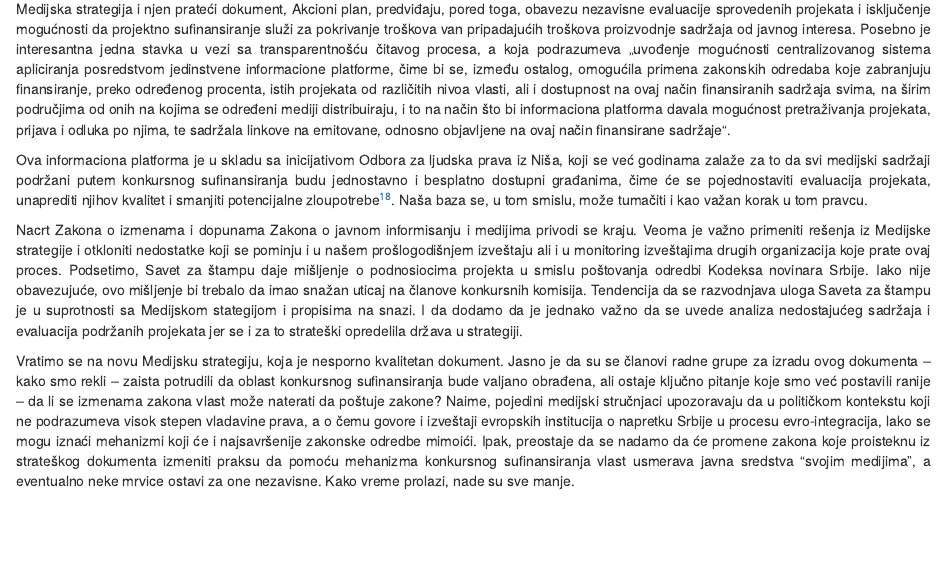
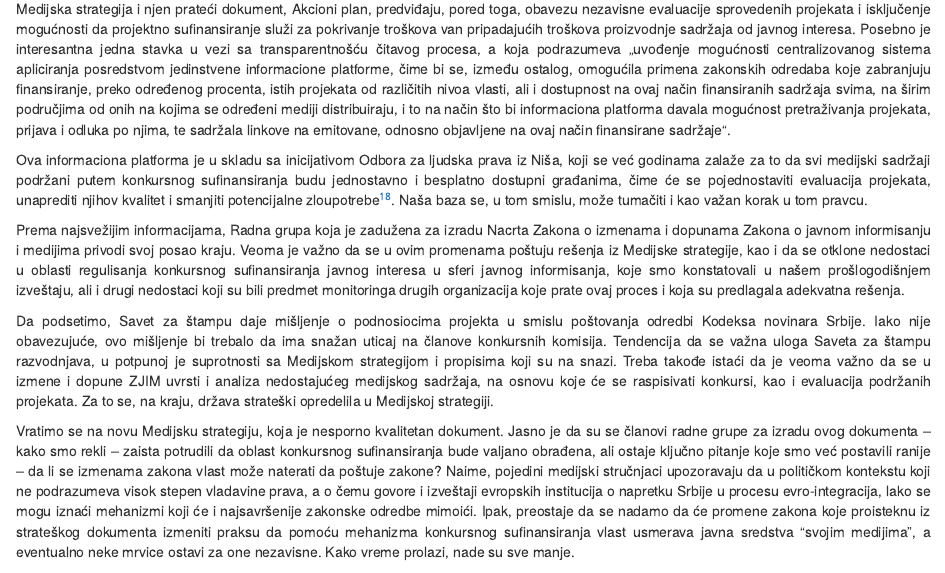
Before and after one commit to tixwitchy/Projektno-sufinansiranje-medija, an R Markdown document (Index.Rmd): the page in a window 1100 px wide, from 3480 px down. Rendered offline with R 4.5, knitr and Pandoc, with nearby package versions; drawn as R Markdown's standard HTML page in place of the format the file asks for; some code elsewhere in the file could not run offline.

Commit message:
azuriranje

```diff
--- a/Index.Rmd
+++ b/Index.Rmd
@@ -662,7 +662,10 @@ Medijska strategija i njen prateći dokument, Akcioni plan, predviđaju, pored t
 
 Ova informaciona platforma je u skladu sa inicijativom Odbora za ljudska prava iz Niša, koji se već godinama zalaže za to da svi medijski sadržaji podržani putem konkursnog sufinansiranja budu jednostavno i besplatno dostupni građanima, čime će se pojednostaviti evaluacija projekata, unaprediti njihov kvalitet i smanjiti potencijalne zloupotrebe^[[„Kako unaprediti transparentnost medijskih sadržaja sufinansiranih javnim novcem?“, analiza, Odbor za ljudska prava, Niš, novembar 2020.](https://chrin.org.rs/wp-content/uploads/2020/11/Kako-unaprediti-transparetnost-medijskih-sadrzaja-sufinansiranih-javnim-novcem.pdf)]. Naša baza se, u tom smislu, može tumačiti i kao važan korak u tom pravcu.
 
-Nacrt Zakona o izmenama i dopunama Zakona o javnom informisanju i medijima  privodi se kraju. Veoma je važno primeniti rešenja iz Medijske strategije i otkloniti nedostatke koji se pominju i u našem prošlogodišnjem izveštaju  ali i u monitoring izveštajima drugih organizacija koje prate ovaj proces. Podsetimo, Savet za štampu daje mišljenje o podnosiocima projekta u smislu poštovanja odredbi Kodeksa novinara Srbije. Iako nije obavezujuće, ovo mišljenje bi trebalo da imao snažan uticaj na članove konkursnih komisija. Tendencija da se razvodnjava uloga Saveta za štampu je u suprotnosti sa Medijskom stategijom i propisima na snazi. I da dodamo da je jednako važno da se uvede analiza nedostajućeg sadržaja i evaluacija podržanih projekata jer se i za to strateški opredelila država u strategiji.
+Prema najsvežijim informacijama, Radna grupa koja je zadužena za izradu Nacrta Zakona o izmenama i dopunama Zakona o javnom informisanju i medijima privodi svoj posao kraju. Veoma je važno da se u ovim promenama poštuju rešenja iz Medijske strategije, kao i da se otklone nedostaci u oblasti regulisanja konkursnog sufinansiranja javnog interesa u sferi javnog informisanja, koje smo konstatovali u našem prošlogodišnjem izveštaju, ali i drugi nedostaci koji su bili predmet monitoringa drugih organizacija koje prate ovaj proces i koja su predlagala adekvatna rešenja.
+
+Da podsetimo, Savet za štampu daje mišljenje o podnosiocima projekta u smislu poštovanja odredbi Kodeksa novinara Srbije. Iako nije obavezujuće, ovo mišljenje bi trebalo da ima snažan uticaj na članove konkursnih komisija. Tendencija da se važna uloga Saveta za štampu razvodnjava, u potpunoj je suprotnosti sa Medijskom strategijom i propisima koji su na snazi.
+Treba takođe istaći da je veoma važno da se u izmene i dopune ZJIM uvrsti i analiza nedostajućeg medijskog sadržaja, na osnovu koje će se raspisivati konkursi, kao i evaluacija podržanih projekata. Za to se, na kraju, država strateški opredelila u Medijskoj strategiji.
 
 Vratimo se na novu Medijsku strategiju, koja je nesporno kvalitetan dokument. Jasno je da su se članovi radne grupe za izradu ovog dokumenta – kako smo rekli – zaista potrudili da oblast konkursnog sufinansiranja bude valjano obrađena, ali ostaje ključno pitanje koje smo već postavili ranije – da li se izmenama zakona vlast može naterati da poštuje zakone? Naime, pojedini medijski stručnjaci upozoravaju da u političkom kontekstu koji ne podrazumeva visok stepen vladavine prava, a o čemu govore i izveštaji evropskih institucija o napretku Srbije u procesu evro-integracija, lako se mogu iznaći mehanizmi koji će i najsavršenije zakonske odredbe mimoići. Ipak, preostaje da se nadamo da će promene zakona koje proisteknu iz strateškog dokumenta izmeniti praksu da pomoću mehanizma konkursnog sufinansiranja vlast usmerava javna sredstva “svojim medijima”, a eventualno neke mrvice ostavi za one nezavisne. Kako vreme prolazi, nade su sve manje.
 
```
